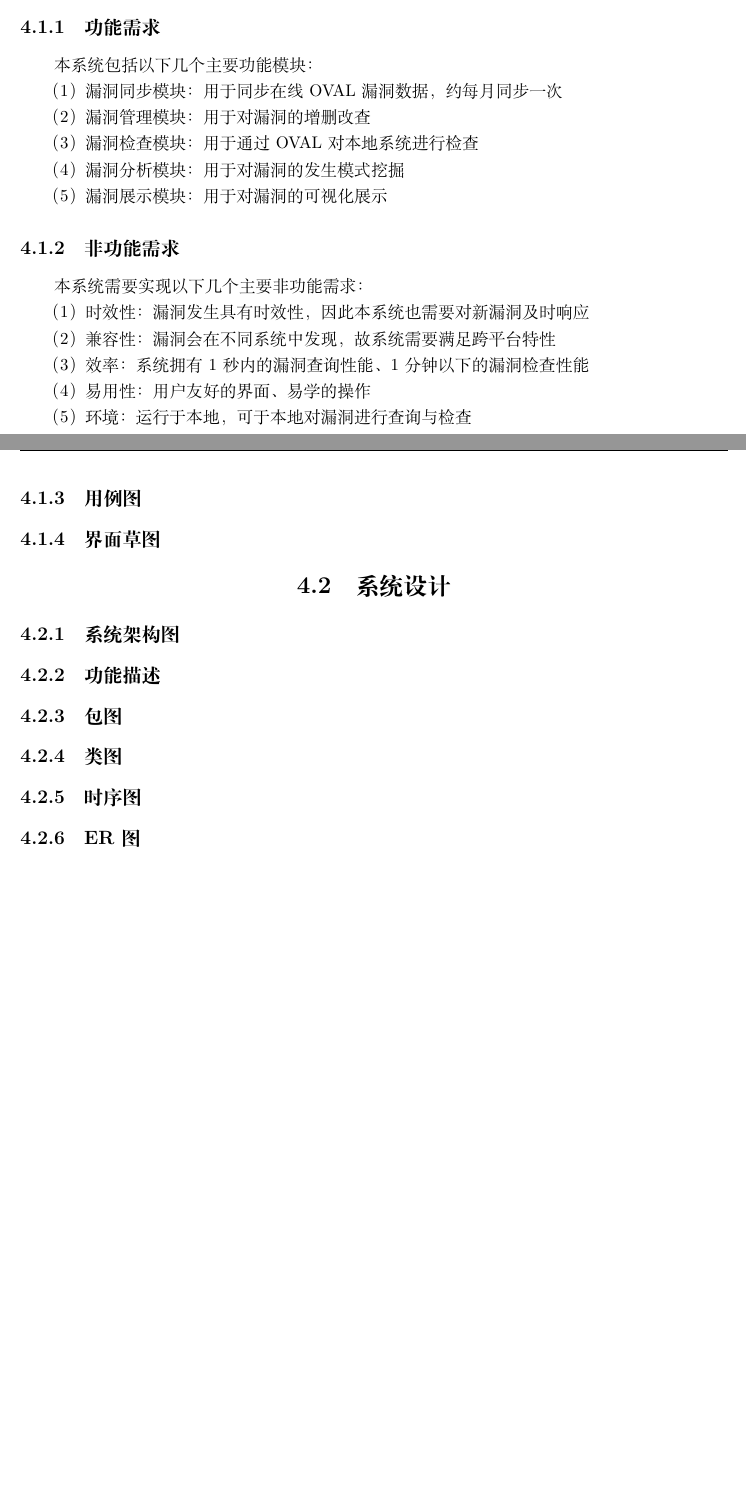
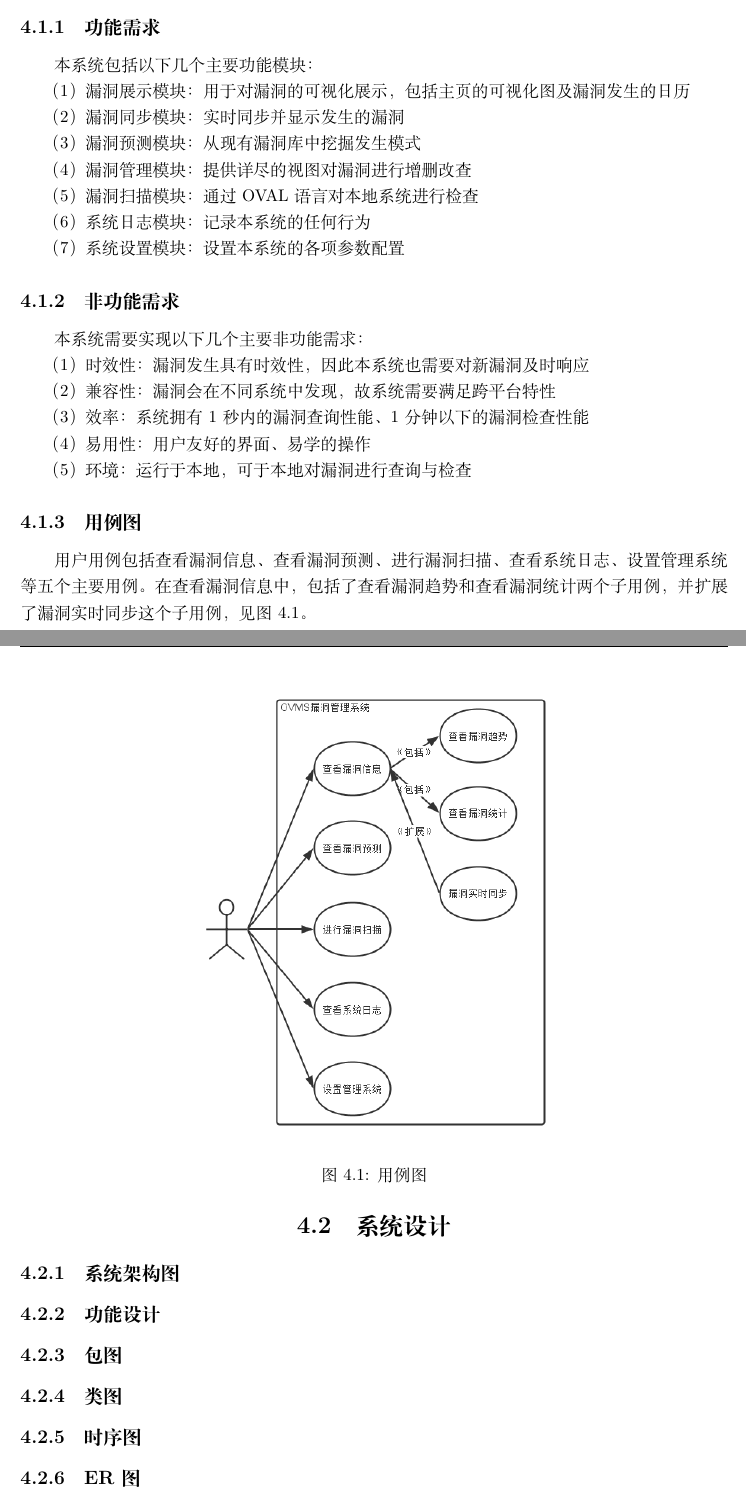
Before and after one commit to vixuowis/bitpaper-latex, a LaTeX document (bitpaper.tex): two parts of pages 10 and 11 of 13, joined at a grey line, cut so that both start at the same text, the shorter picture padded with empty space. Compiled offline with XeLaTeX; a missing font is replaced by an installed copy or a similar font.

Commit message:
Create usecase.png and insert it

```diff
--- a/bitpaper.tex
+++ b/bitpaper.tex
@@ -1,6 +1,6 @@
 %导言段 定义纸大小 引入模版 中文支持 页边距设置 页眉页脚设置
 \documentclass[a4paper]{ctexrep}
-\usepackage{xeCJK,geometry,fancyhdr,abstract}
+\usepackage{xeCJK,geometry,fancyhdr,abstract,graphicx}
 	%宋体
 	\setCJKmainfont{SimSun}
 	\geometry{left=2.7cm,right=2.7cm,top=3.5cm,bottom=2.5cm} %页边距
@@ -101,15 +101,19 @@
 			\subsection{功能需求}
 			本系统包括以下几个主要功能模块：
 
-			（1）漏洞同步模块：用于同步在线OVAL漏洞数据，约每月同步一次
+			（1）漏洞展示模块：用于对漏洞的可视化展示，包括主页的可视化图及漏洞发生的日历
 
-			（2）漏洞管理模块：用于对漏洞的增删改查
+			（2）漏洞同步模块：实时同步并显示发生的漏洞
 
-			（3）漏洞检查模块：用于通过OVAL对本地系统进行检查
+			（3）漏洞预测模块：从现有漏洞库中挖掘发生模式
 
-			（4）漏洞分析模块：用于对漏洞的发生模式挖掘
+			（4）漏洞管理模块：提供详尽的视图对漏洞进行增删改查
 
-			（5）漏洞展示模块：用于对漏洞的可视化展示
+			（5）漏洞扫描模块：通过OVAL语言对本地系统进行检查
+
+			（6）系统日志模块：记录本系统的任何行为
+
+			（7）系统设置模块：设置本系统的各项参数配置
 
 			\subsection{非功能需求}
 			本系统需要实现以下几个主要非功能需求：
@@ -125,12 +129,16 @@
 			（5）环境：运行于本地，可于本地对漏洞进行查询与检查
 
 			\subsection{用例图}
-
-			\subsection{界面草图}
+			用户用例包括查看漏洞信息、查看漏洞预测、进行漏洞扫描、查看系统日志、设置管理系统等五个主要用例。在查看漏洞信息中，包括了查看漏洞趋势和查看漏洞统计两个子用例，并扩展了漏洞实时同步这个子用例，见图\ref{fig:1}。
+				\begin{figure}[htb]
+					\centering
+					\includegraphics[height=10cm]{fig/1_usecase.png}
+					\caption{\label{fig:1} 用例图}
+				\end{figure}
 
 		\section{系统设计}
 			\subsection{系统架构图}
-			\subsection{功能描述}
+			\subsection{功能设计}
 			\subsection{包图}
 			\subsection{类图}
 			\subsection{时序图}
```
Also changed, not shown: bitpaper.pdf, fig/1_usecase.png (added), bitpaper.tex (2 more changed lines), 4 other files.
